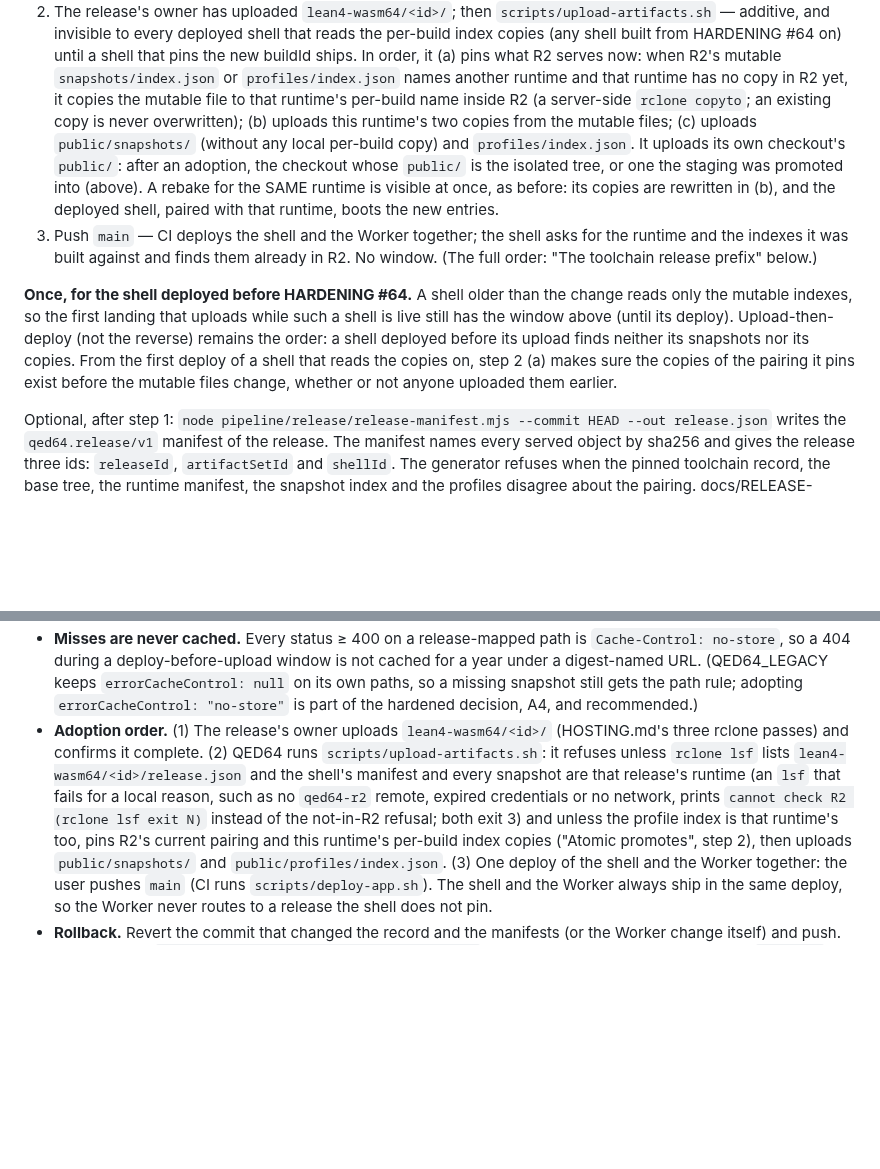
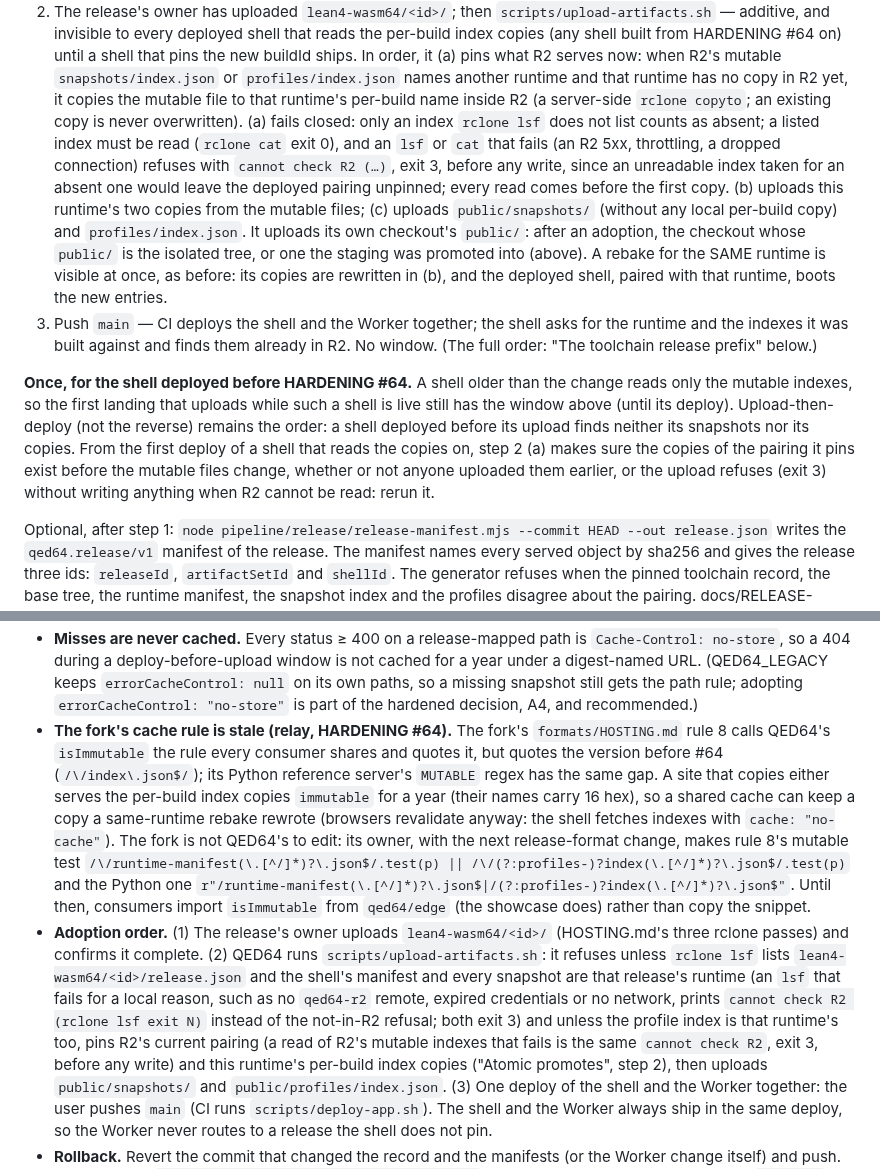
Before and after one commit to FawadHa1der/QED64, a Markdown page: docs/DEPLOY.md, 2 parts joined by grey strips. Drawn GitHub-style; blank space fills up the shorter version.

Commit message:
docs: HARDENING #64, step (1) fails closed; relay the fork's stale cache rule
DEPLOY.md step 2 (a) and the adoption order say an unreadable R2 index
refuses (exit 3) before any write. The fork's formats/HOSTING.md rule 8 and
its Python MUTABLE regex still quote the pre-#64 isImmutable and would serve
the per-build index copies immutable for a year: a relay note with the exact
replacement goes to the fork's owner (DEPLOY.md, EMBEDDING section 12,
HARDENING #64). The #64 entry's tests and mutation list gain the fail-closed
and confine cases.

Co-Authored-By: Claude Opus 5.5 <noreply@anthropic.com>

```diff
--- a/docs/DEPLOY.md
+++ b/docs/DEPLOY.md
@@ -238,7 +238,13 @@ Promote checklist, in order:
    `snapshots/index.json` or `profiles/index.json` names another runtime
    and that runtime has no copy in R2 yet, it copies the mutable file to
    that runtime's per-build name inside R2 (a server-side `rclone copyto`;
-   an existing copy is never overwritten); (b) uploads this runtime's two
+   an existing copy is never overwritten). (a) fails closed: only an index
+   `rclone lsf` does not list counts as absent; a listed index must be
+   read (`rclone cat` exit 0), and an `lsf` or `cat` that fails (an R2
+   5xx, throttling, a dropped connection) refuses with `cannot check R2
+   (…)`, exit 3, before any write, since an unreadable index taken for an
+   absent one would leave the deployed pairing unpinned; every read comes
+   before the first copy. (b) uploads this runtime's two
    copies from the mutable files; (c) uploads `public/snapshots/` (without
    any local per-build copy) and `profiles/index.json`. It uploads its own
    checkout's `public/`: after an adoption, the checkout whose `public/` is
@@ -258,7 +264,8 @@ deploy). Upload-then-deploy (not the reverse) remains the order: a shell
 deployed before its upload finds neither its snapshots nor its copies.
 From the first deploy of a shell that reads the copies on, step 2 (a)
 makes sure the copies of the pairing it pins exist before the mutable files
-change, whether or not anyone uploaded them earlier.
+change, whether or not anyone uploaded them earlier, or the upload refuses
+(exit 3) without writing anything when R2 cannot be read: rerun it.
 
 Optional, after step 1: `node pipeline/release/release-manifest.mjs --commit
 HEAD --out release.json` writes the `qed64.release/v1` manifest of the
@@ -311,6 +318,21 @@ Worker routes by the release record (`infra/worker.js`:
   keeps `errorCacheControl: null` on its own paths, so a missing snapshot
   still gets the path rule; adopting `errorCacheControl: "no-store"` is
   part of the hardened decision, A4, and recommended.)
+- **The fork's cache rule is stale (relay, HARDENING #64).** The fork's
+  `formats/HOSTING.md` rule 8 calls QED64's `isImmutable` the rule every
+  consumer shares and quotes it, but quotes the version before #64
+  (`/\/index\.json$/`); its Python reference server's `MUTABLE` regex has
+  the same gap. A site that copies either serves the per-build index copies
+  `immutable` for a year (their names carry 16 hex), so a shared cache can
+  keep a copy a same-runtime rebake rewrote (browsers revalidate anyway: the
+  shell fetches indexes with `cache: "no-cache"`). The fork is not QED64's
+  to edit: its owner, with the next release-format change, makes rule 8's
+  mutable test
+  `/\/runtime-manifest(\.[^/]*)?\.json$/.test(p) || /\/(?:profiles-)?index(\.[^/]*)?\.json$/.test(p)`
+  and the Python one
+  `r"/runtime-manifest(\.[^/]*)?\.json$|/(?:profiles-)?index(\.[^/]*)?\.json$"`.
+  Until then, consumers import `isImmutable` from `qed64/edge` (the
+  showcase does) rather than copy the snippet.
 - **Adoption order.** (1) The release's owner uploads
   `lean4-wasm64/<id>/` (HOSTING.md's three rclone passes) and confirms it
   complete. (2) QED64 runs `scripts/upload-artifacts.sh`: it refuses unless
@@ -319,8 +341,10 @@ Worker routes by the release record (`infra/worker.js`:
   fails for a local reason, such as no `qed64-r2` remote, expired
   credentials or no network, prints `cannot check R2 (rclone lsf exit N)`
   instead of the not-in-R2 refusal; both exit 3) and unless the profile
-  index is that runtime's too, pins R2's current pairing and this runtime's
-  per-build index copies ("Atomic promotes", step 2), then uploads
+  index is that runtime's too, pins R2's current pairing (a read of R2's
+  mutable indexes that fails is the same `cannot check R2`, exit 3, before
+  any write) and this runtime's per-build index copies ("Atomic promotes",
+  step 2), then uploads
   `public/snapshots/` and `public/profiles/index.json`. (3) One deploy of
   the shell and the Worker together: the user pushes `main` (CI runs
   `scripts/deploy-app.sh`). The shell and the Worker always ship in the same
```
Also changed, not shown: docs/EMBEDDING.md (+6 -1 lines), docs/HARDENING.md (+3 -2 lines).
